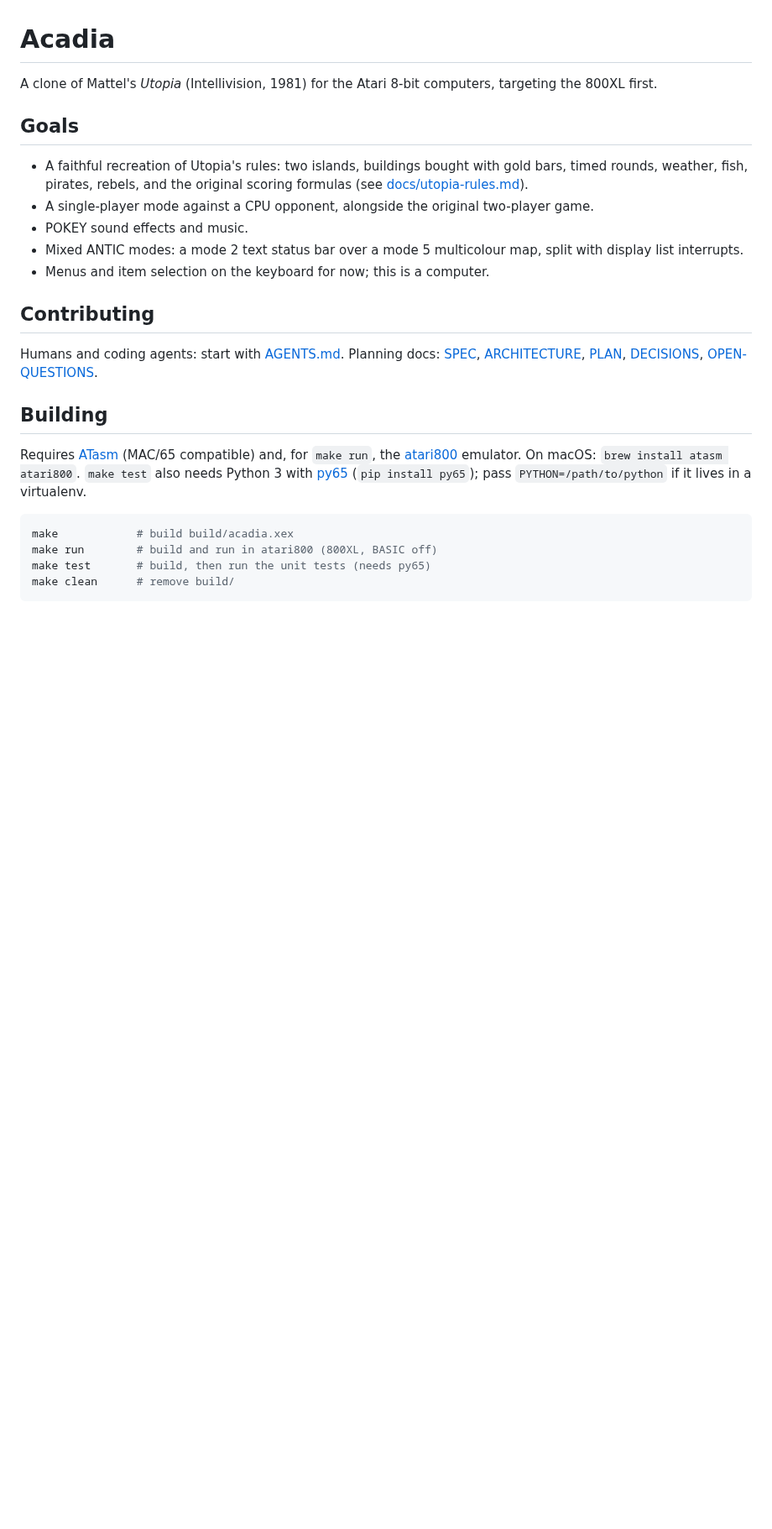
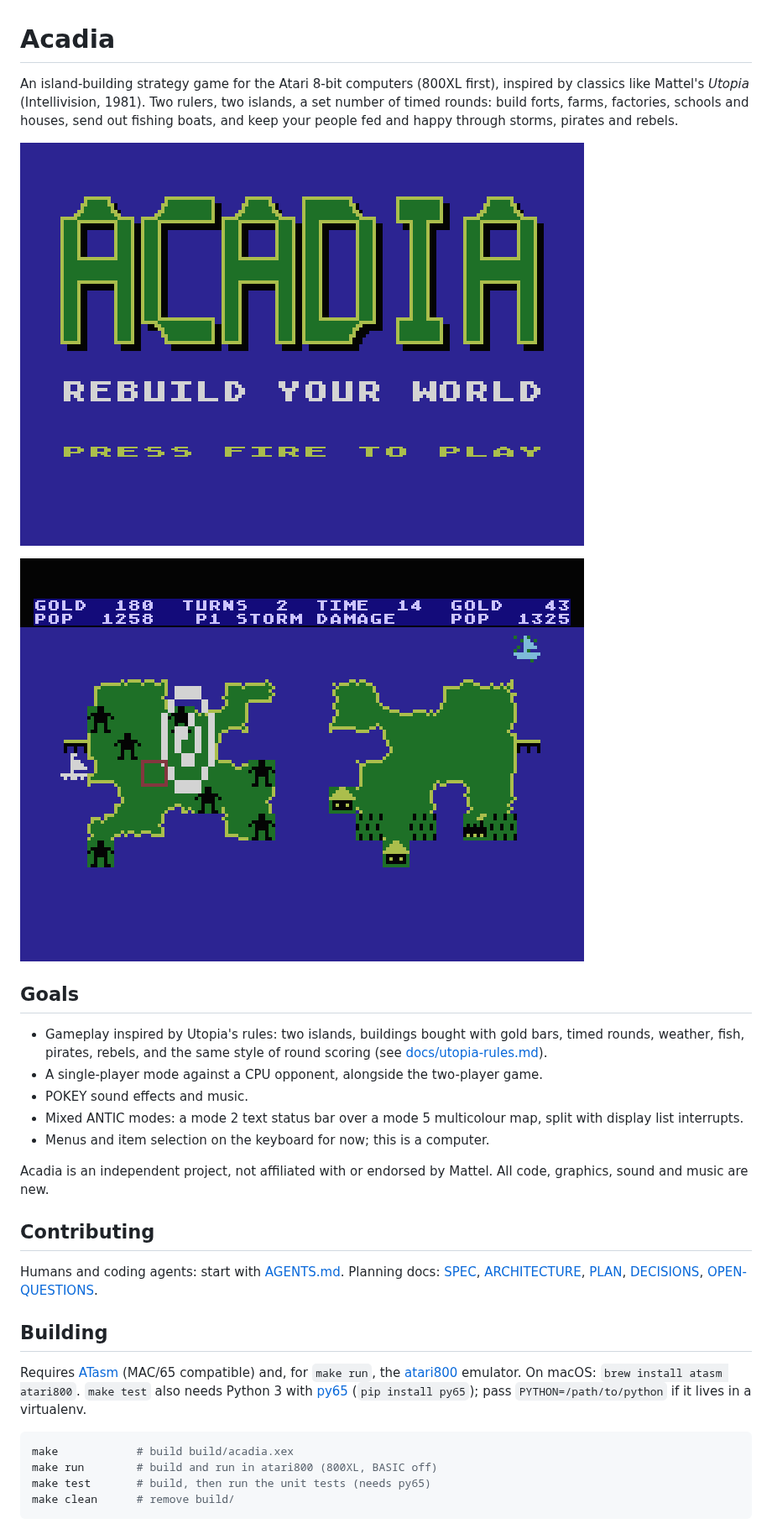
Before and after one commit to rubeon/acadia, a Markdown page: README.md, the part around one of its changes. Shown at 84% size. Rendered like a GitHub page; pictures changed too: docs/images/gameplay.png (added), docs/images/title.png (added); blank space fills up the shorter version.

```diff
--- a/README.md
+++ b/README.md
@@ -1,19 +1,29 @@
 # Acadia
 
-A clone of Mattel's *Utopia* (Intellivision, 1981) for the Atari 8-bit
-computers, targeting the 800XL first.
+An island-building strategy game for the Atari 8-bit computers (800XL
+first), inspired by classics like Mattel's *Utopia* (Intellivision,
+1981). Two rulers, two islands, a set number of timed rounds: build
+forts, farms, factories, schools and houses, send out fishing boats,
+and keep your people fed and happy through storms, pirates and rebels.
+
+![Title screen](docs/images/title.png)
+
+![A game in progress](docs/images/gameplay.png)
 
 ## Goals
 
-- A faithful recreation of Utopia's rules: two islands, buildings bought
+- Gameplay inspired by Utopia's rules: two islands, buildings bought
   with gold bars, timed rounds, weather, fish, pirates, rebels, and the
-  original scoring formulas (see [docs/utopia-rules.md](docs/utopia-rules.md)).
-- A single-player mode against a CPU opponent, alongside the original
+  same style of round scoring (see [docs/utopia-rules.md](docs/utopia-rules.md)).
+- A single-player mode against a CPU opponent, alongside the
   two-player game.
 - POKEY sound effects and music.
 - Mixed ANTIC modes: a mode 2 text status bar over a mode 5
   multicolour map, split with display list interrupts.
 - Menus and item selection on the keyboard for now; this is a computer.
+
+Acadia is an independent project, not affiliated with or endorsed by
+Mattel. All code, graphics, sound and music are new.
 
 ## Contributing
 
```
Also changed, not shown: other parts of README.md (+15 -9 lines).
